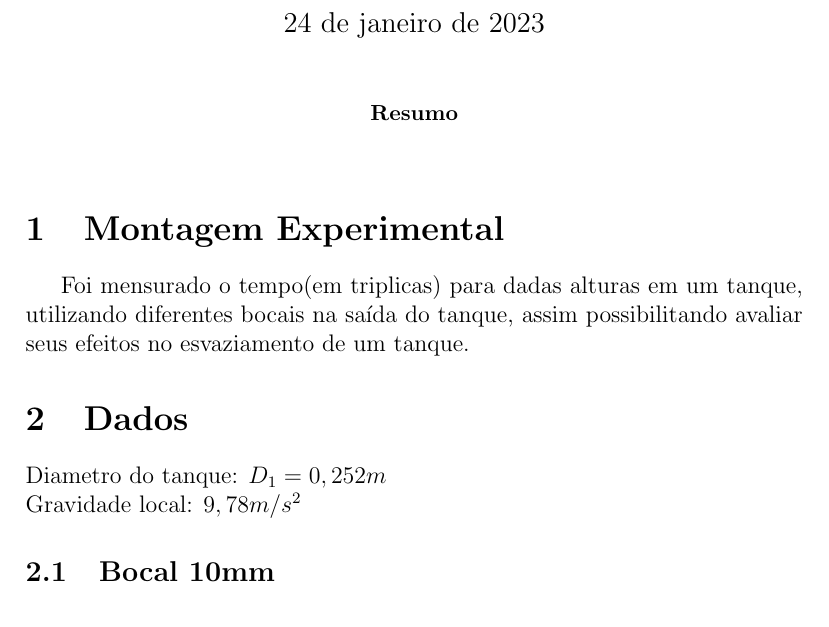
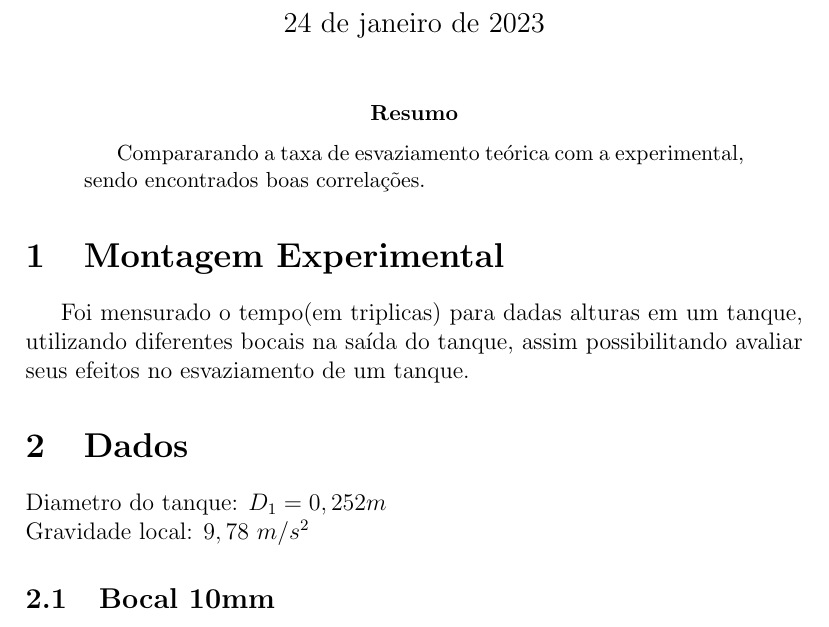
Before and after one commit to luizdembicki/2-3-semestre-2022, a LaTeX paper (fenexp/esvtanq.tex): part of page 1 of 8, cut so that both start at the same text. Compiled offline with pdfLaTeX.

Commit message:
relatorio fenexp ale

```diff
--- a/fenexp/esvtanq.tex
+++ b/fenexp/esvtanq.tex
@@ -18,7 +18,7 @@
 \maketitle
 
 \begin{abstract}
-
+Compararando a taxa de esvaziamento teórica com a experimental, sendo encontrados boas correlações.
 \end{abstract}
 
 \section{Montagem Experimental}
@@ -27,7 +27,7 @@
 
 \section{Dados}
 Diametro do tanque: $ D_1 = 0,252m $ \\
-Gravidade local: $ 9,78 m/s^2 $
+Gravidade local: $ 9,78 \ m/s^2 $
 \subsection[short]{Bocal 10mm}
 $ k = 0,78 $
 \begin{table}[H]
```
Also changed, not shown: fenexp/esvtanq.pdf.
